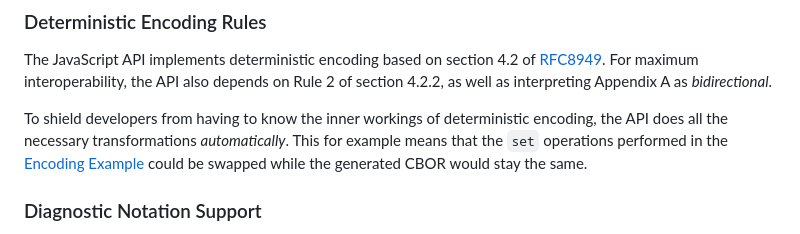
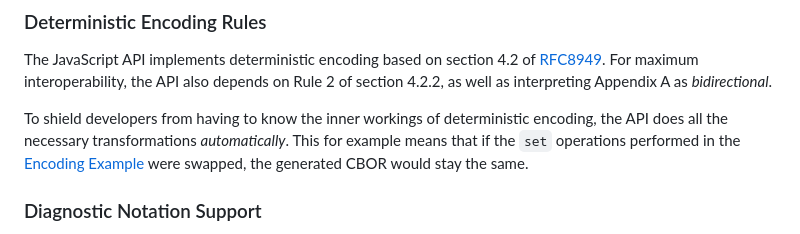
Before and after one commit to cyberphone/CBOR.js, a Markdown page: README.md, the part around the change printed below. Drawn GitHub-style.

```diff
--- a/README.md
+++ b/README.md
@@ -69,8 +69,8 @@ For maximum interoperability, the API also depends on Rule&nbsp;2 of section 4.2
 _bidirectional_.
 
 To shield developers from having to know the inner workings of deterministic encoding, the API does
-all the necessary transformations _automatically_.  This for example means that the `set` operations
-performed in the [Encoding&nbsp;Example](#encoding-example) could be swapped while the generated CBOR would stay the same.
+all the necessary transformations _automatically_.  This for example means that if the `set` operations
+performed in the [Encoding&nbsp;Example](#encoding-example) were swapped, the generated CBOR would stay the same.
 
 ### Diagnostic Notation Support
 
```
Also changed, not shown: other parts of README.md (+1 -1 lines).
